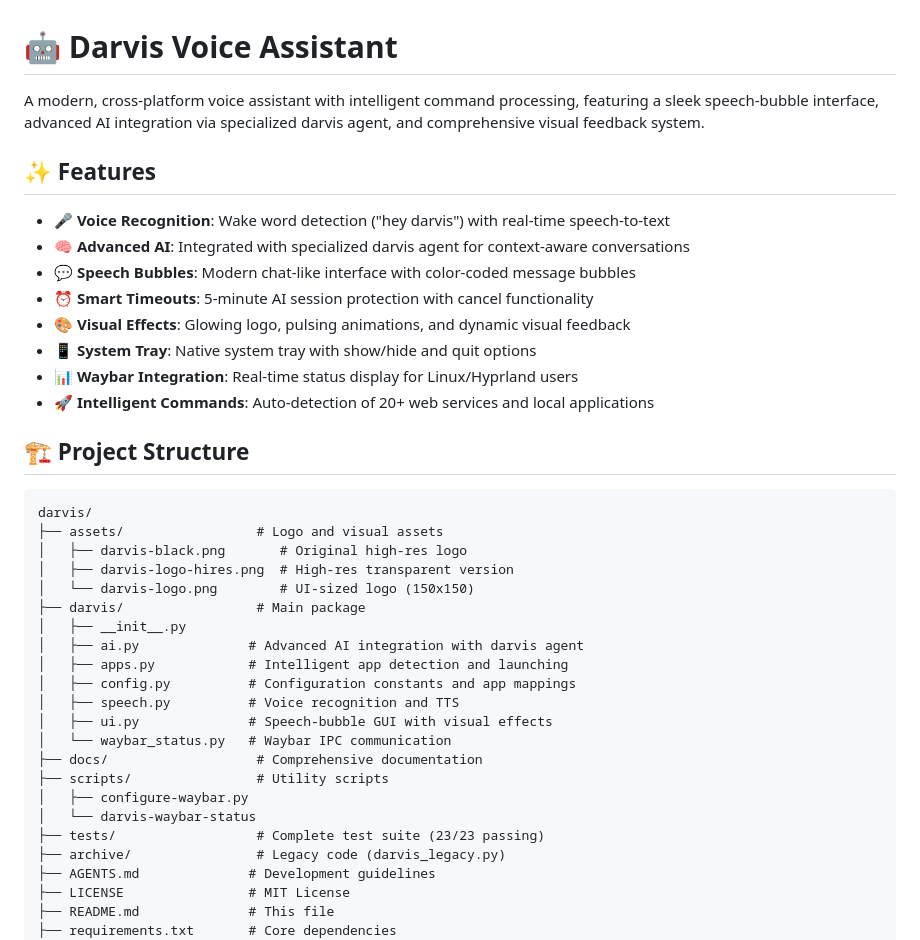
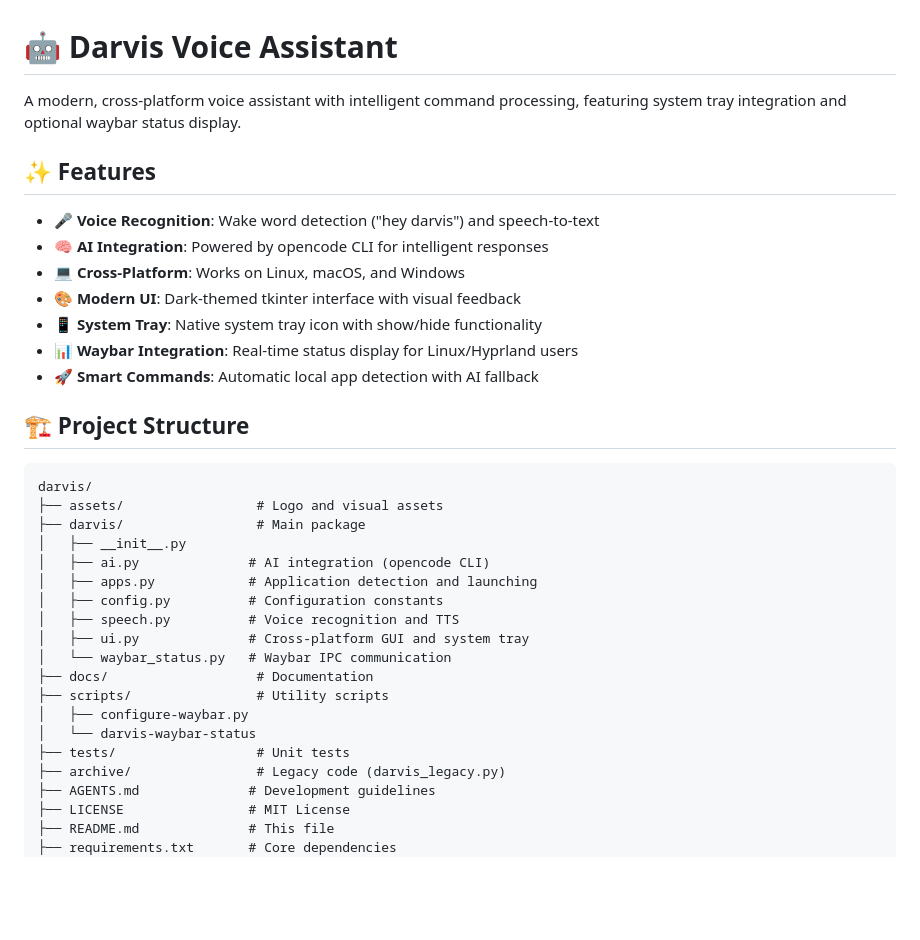
Before and after one commit to darobbins85/darvis, a Markdown page: README.md, the part around the change printed below. Drawn GitHub-style; blank space fills up the shorter version.

````diff
--- a/README.md
+++ b/README.md
@@ -1,39 +1,35 @@
 # 🤖 Darvis Voice Assistant
 
-A modern, cross-platform voice assistant with intelligent command processing, featuring a sleek speech-bubble interface, advanced AI integration via specialized darvis agent, and comprehensive visual feedback system.
+A modern, cross-platform voice assistant with intelligent command processing, featuring system tray integration and optional waybar status display.
 
 ## ✨ Features
 
-- **🎤 Voice Recognition**: Wake word detection ("hey darvis") with real-time speech-to-text
-- **🧠 Advanced AI**: Integrated with specialized darvis agent for context-aware conversations
-- **💬 Speech Bubbles**: Modern chat-like interface with color-coded message bubbles
-- **⏰ Smart Timeouts**: 5-minute AI session protection with cancel functionality
-- **🎨 Visual Effects**: Glowing logo, pulsing animations, and dynamic visual feedback
-- **📱 System Tray**: Native system tray with show/hide and quit options
+- **🎤 Voice Recognition**: Wake word detection ("hey darvis") and speech-to-text
+- **🧠 AI Integration**: Powered by opencode CLI for intelligent responses
+- **💻 Cross-Platform**: Works on Linux, macOS, and Windows
+- **🎨 Modern UI**: Dark-themed tkinter interface with visual feedback
+- **📱 System Tray**: Native system tray icon with show/hide functionality
 - **📊 Waybar Integration**: Real-time status display for Linux/Hyprland users
-- **🚀 Intelligent Commands**: Auto-detection of 20+ web services and local applications
+- **🚀 Smart Commands**: Automatic local app detection with AI fallback
 
 ## 🏗️ Project Structure
 
 ```
 darvis/
 ├── assets/                 # Logo and visual assets
-│   ├── darvis-black.png       # Original high-res logo
-│   ├── darvis-logo-hires.png  # High-res transparent version
-│   └── darvis-logo.png        # UI-sized logo (150x150)
 ├── darvis/                 # Main package
 │   ├── __init__.py
-│   ├── ai.py              # Advanced AI integration with darvis agent
-│   ├── apps.py            # Intelligent app detection and launching
-│   ├── config.py          # Configuration constants and app mappings
+│   ├── ai.py              # AI integration (opencode CLI)
+│   ├── apps.py            # Application detection and launching
+│   ├── config.py          # Configuration constants
 │   ├── speech.py          # Voice recognition and TTS
-│   ├── ui.py              # Speech-bubble GUI with visual effects
+│   ├── ui.py              # Cross-platform GUI and system tray
 │   └── waybar_status.py   # Waybar IPC communication
-├── docs/                   # Comprehensive documentation
+├── docs/                   # Documentation
 ├── scripts/                # Utility scripts
 │   ├── configure-waybar.py
 │   └── darvis-waybar-status
-├── tests/                  # Complete test suite (23/23 passing)
+├── tests/                  # Unit tests
 ├── archive/                # Legacy code (darvis_legacy.py)
 ├── AGENTS.md              # Development guidelines
 ├── LICENSE                # MIT License
````
Also changed, not shown: other parts of README.md (+19 -80 lines).
